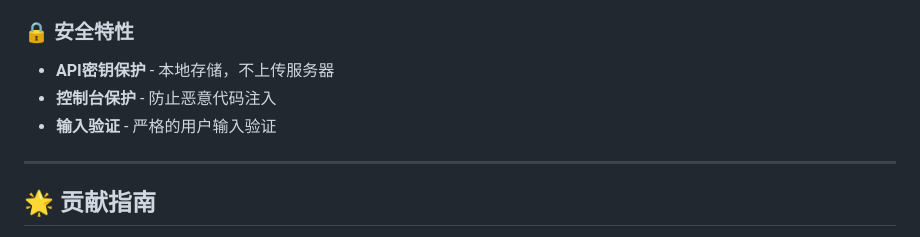
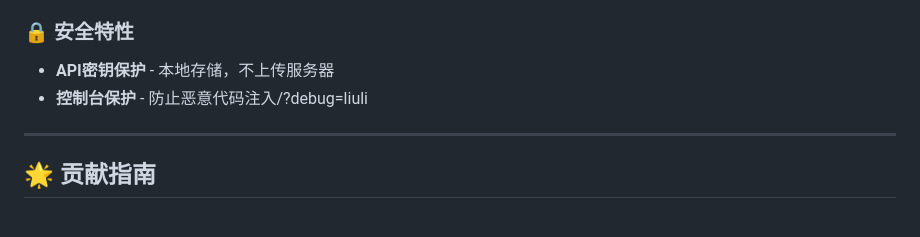
Before and after one commit to Rainsan86/Rainsan86.github.io, a Markdown page: README.md, the part around one of its changes. Drawn GitHub-style.

```diff
--- a/README.md
+++ b/README.md
@@ -156,8 +156,7 @@ cd https://github.com/Rainsan86/Rainsan86.github.io
 
 ### 🔒 安全特性
 - **API密钥保护** - 本地存储，不上传服务器
-- **控制台保护** - 防止恶意代码注入
-- **输入验证** - 严格的用户输入验证
+- **控制台保护** - 防止恶意代码注入/?debug=liuli
 
 ---
 
```
Also changed, not shown: other parts of README.md (+6 -6 lines).
